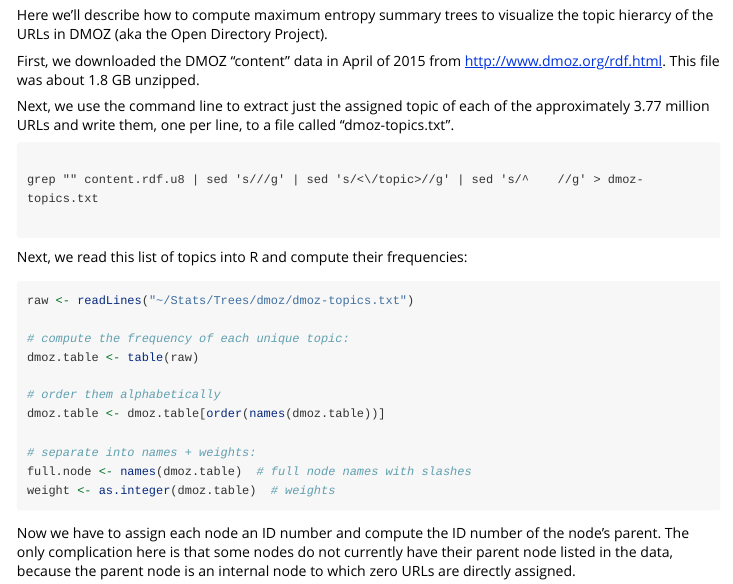
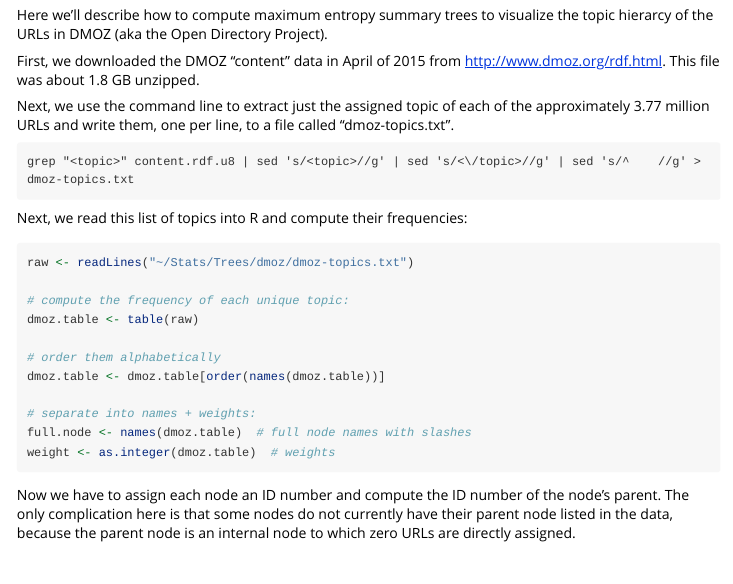
Before and after one commit to kshirley/summarytrees, an R Markdown document (vignettes/DMOZ.Rmd): the page in a window 1100 px wide, from 150 px down. Rendered offline with R 4.5, knitr and Pandoc, with nearby package versions; the code chunks are not run, so their results and figures are left out.

Commit message:
formatting to show <topic> in terminal command

```diff
--- a/vignettes/DMOZ.Rmd
+++ b/vignettes/DMOZ.Rmd
@@ -19,11 +19,7 @@
 
 Next, we use the command line to extract just the assigned topic of each of the approximately 3.77 million URLs and write them, one per line, to a file called "dmoz-topics.txt".
 
-<pre>
-<code>
-grep "<topic>" content.rdf.u8 | sed 's/<topic>//g' | sed 's/<\/topic>//g' | sed 's/^    //g' > dmoz-topics.txt
-</code>
-</pre>
+    grep "<topic>" content.rdf.u8 | sed 's/<topic>//g' | sed 's/<\/topic>//g' | sed 's/^    //g' > dmoz-topics.txt
 
 <!--
 <pre>
```
